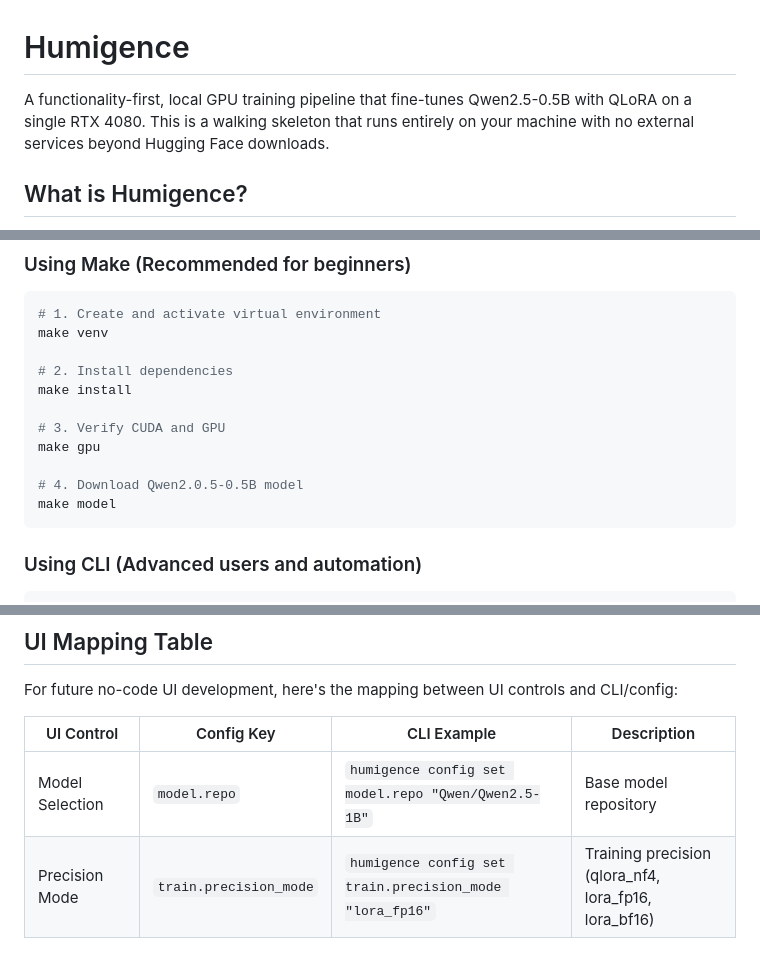
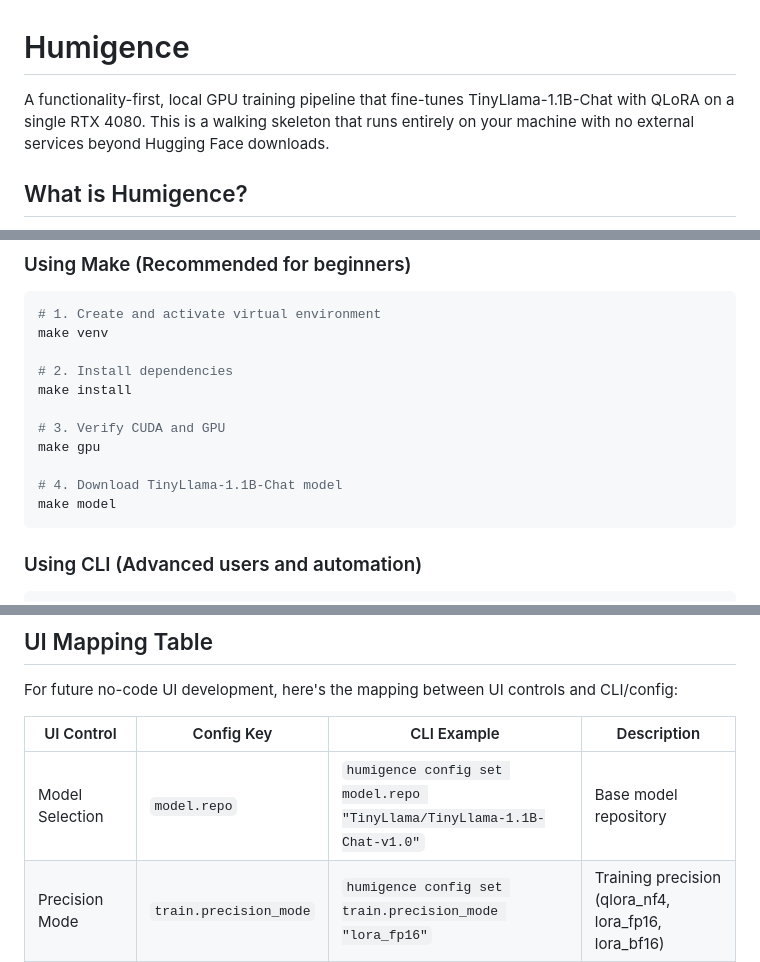
Before and after one commit to loladebabalola/humigence, a Markdown page: README.md, 3 parts joined by grey strips. Rendered like a GitHub page.

Commit message:
fix: correct README to reflect TinyLlama usage instead of Qwen
- Update project description to mention TinyLlama-1.1B-Chat
- Fix model download instructions
- Update CLI examples to use correct model name
- Correct license section to reference TinyLlama

````diff
--- a/README.md
+++ b/README.md
@@ -1,6 +1,6 @@
 # Humigence
 
-A functionality-first, local GPU training pipeline that fine-tunes Qwen2.5-0.5B with QLoRA on a single RTX 4080. This is a walking skeleton that runs entirely on your machine with no external services beyond Hugging Face downloads.
+A functionality-first, local GPU training pipeline that fine-tunes TinyLlama-1.1B-Chat with QLoRA on a single RTX 4080. This is a walking skeleton that runs entirely on your machine with no external services beyond Hugging Face downloads.
 
 ## What is Humigence?
 
@@ -27,7 +27,7 @@ make install
 # 3. Verify CUDA and GPU
 make gpu
 
-# 4. Download Qwen2.0.5-0.5B model
+# 4. Download TinyLlama-1.1B-Chat model
 make model
 ```
 
@@ -490,7 +490,7 @@ For future no-code UI development, here's the mapping between UI controls and CL
 
 | UI Control | Config Key | CLI Example | Description |
 |------------|------------|-------------|-------------|
-| Model Selection | `model.repo` | `humigence config set model.repo "Qwen/Qwen2.5-1B"` | Base model repository |
+| Model Selection | `model.repo` | `humigence config set model.repo "TinyLlama/TinyLlama-1.1B-Chat-v1.0"` | Base model repository |
 | Precision Mode | `train.precision_mode` | `humigence config set train.precision_mode "lora_fp16"` | Training precision (qlora_nf4, lora_fp16, lora_bf16) |
 | Learning Rate | `train.lr` | `humigence config set train.lr 0.0001` | Learning rate for training |
 | LoRA Rank | `lora.r` | `humigence config set lora.r 32` | LoRA rank (higher = more parameters) |
````
Also changed, not shown: other parts of README.md (+1 -1 lines).
